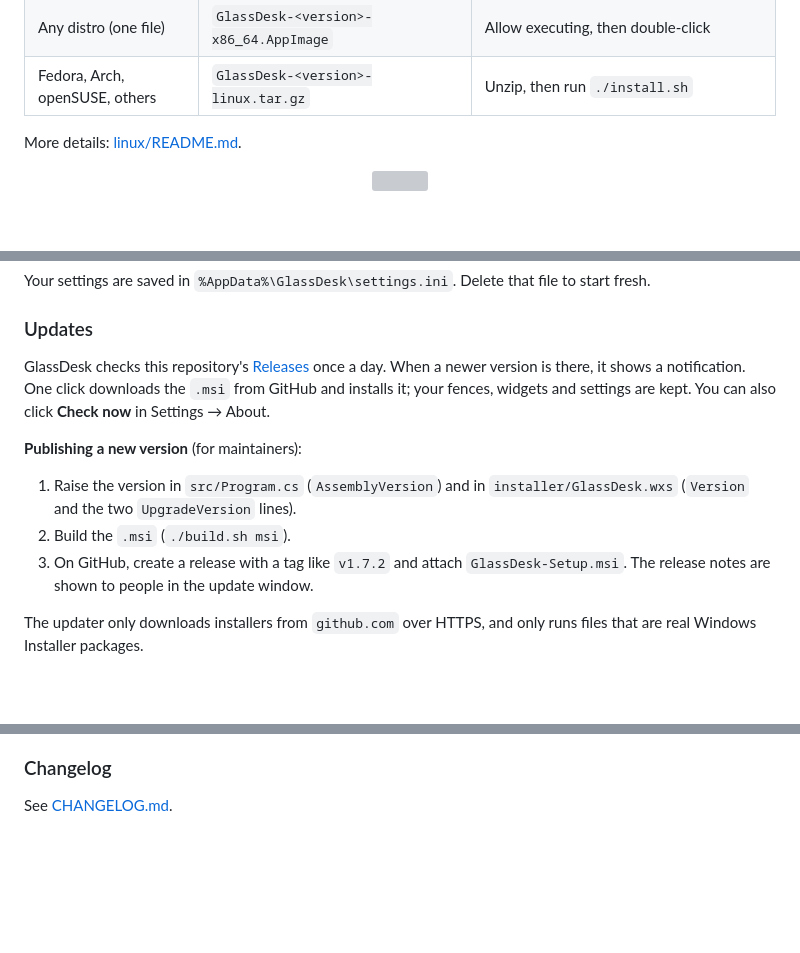
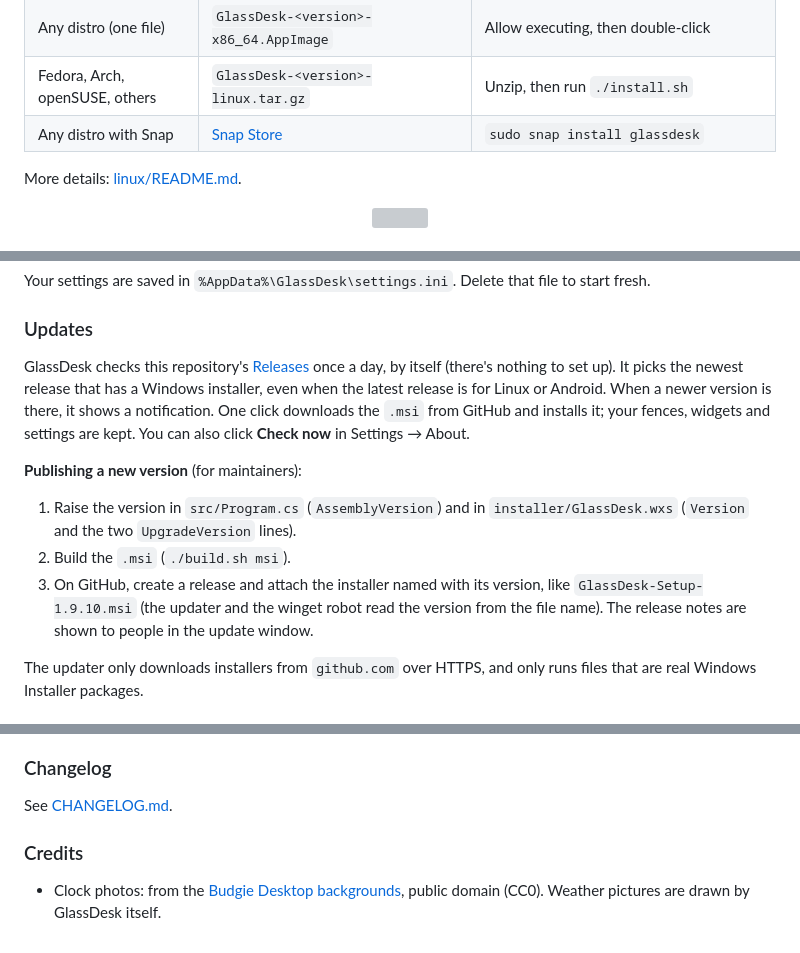
Before and after one commit to Stapc-svg/GlassDesk, a Markdown page: README.md, 3 parts joined by grey strips. Rendered like a GitHub page; blank space fills up the shorter version; grey boxes are pictures that could not be loaded.

```diff
--- a/README.md
+++ b/README.md
@@ -198,6 +257,7 @@ GlassDesk also runs on **Ubuntu, Linux Mint, Debian, Fedora, Arch, openSUSE** an
 | Ubuntu, Mint, Debian, Pop!_OS, Zorin | `glassdesk_<version>_all.deb` | Double-click it, or `sudo apt install ./glassdesk_*_all.deb` |
 | Any distro (one file) | `GlassDesk-<version>-x86_64.AppImage` | Allow executing, then double-click |
 | Fedora, Arch, openSUSE, others | `GlassDesk-<version>-linux.tar.gz` | Unzip, then run `./install.sh` |
+| Any distro with Snap | [Snap Store](https://snapcraft.io/glassdesk) | `sudo snap install glassdesk` |
 
 More details: [linux/README.md](linux/README.md).
 
@@ -274,13 +334,13 @@ Settings has six pages: **General** (start with Windows, hotkey, lock positions)
 Your settings are saved in `%AppData%\GlassDesk\settings.ini`. Delete that file to start fresh.
 
 ### Updates
-GlassDesk checks this repository's [Releases](../../releases) once a day. When a newer version is there, it shows a notification. One click downloads the `.msi` from GitHub and installs it; your fences, widgets and settings are kept. You can also click **Check now** in Settings → About.
+GlassDesk checks this repository's [Releases](../../releases) once a day, by itself (there's nothing to set up). It picks the newest release that has a Windows installer, even when the latest release is for Linux or Android. When a newer version is there, it shows a notification. One click downloads the `.msi` from GitHub and installs it; your fences, widgets and settings are kept. You can also click **Check now** in Settings → About.
 
 **Publishing a new version** (for maintainers):
 
 1. Raise the version in `src/Program.cs` (`AssemblyVersion`) and in `installer/GlassDesk.wxs` (`Version` and the two `UpgradeVersion` lines).
 2. Build the `.msi` (`./build.sh msi`).
-3. On GitHub, create a release with a tag like `v1.7.2` and attach `GlassDesk-Setup.msi`. The release notes are shown to people in the update window.
+3. On GitHub, create a release and attach the installer named with its version, like `GlassDesk-Setup-1.9.10.msi` (the updater and the winget robot read the version from the file name). The release notes are shown to people in the update window.
 
 The updater only downloads installers from `github.com` over HTTPS, and only runs files that are real Windows Installer packages.
 
@@ -349,3 +409,6 @@ Android: see [android/README.md](android/README.md).
 ### Changelog
 
 See [CHANGELOG.md](CHANGELOG.md).
+
+### Credits
+- Clock photos: from the [Budgie Desktop backgrounds](https://github.com/BuddiesOfBudgie/budgie-backgrounds), public domain (CC0). Weather pictures are drawn by GlassDesk itself.
```
Also changed, not shown: other parts of README.md (+67 -8 lines), docs/screenshots/clipboard-1.9.jpg (added), docs/screenshots/clock-1.9.jpg (added), docs/screenshots/music-1.9.jpg (added), docs/screenshots/settings-glass-1.9.jpg (added), docs/screenshots/weather-1.9.jpg (added).
